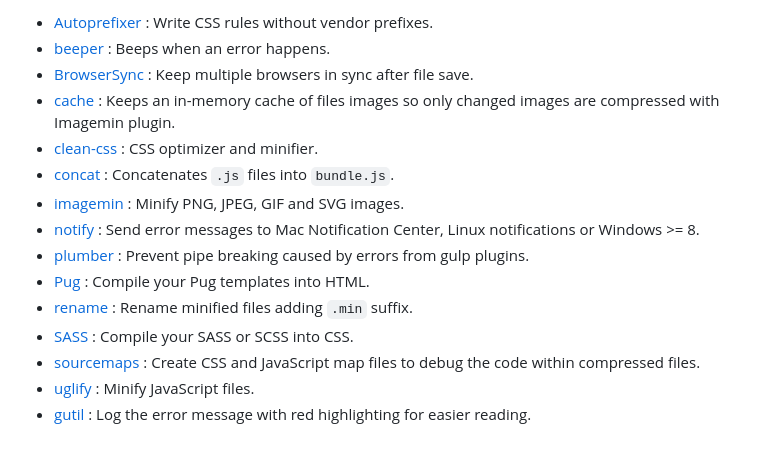
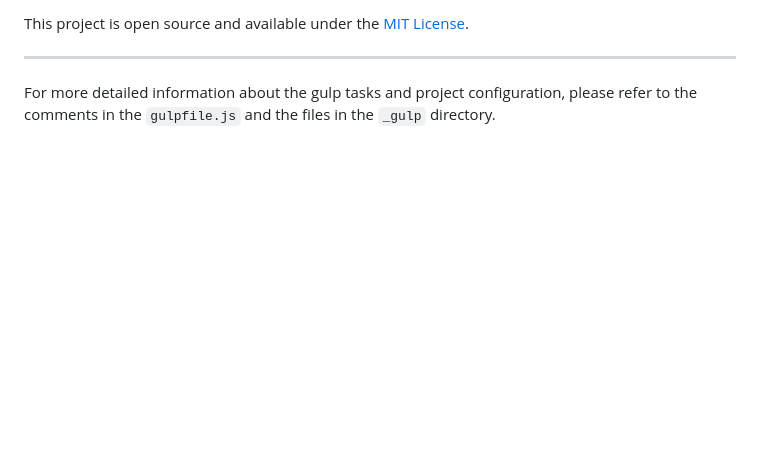
Before and after one commit to Errec/web-learning-kit-generator, a Markdown page: README.md, the part around the change printed below. Rendered like a GitHub page; blank space fills up the shorter version.

```diff
--- a/README.md
+++ b/README.md
@@ -134,16 +112,6 @@ The structure presented in this boilerplate is grouped primarily by folder conte
 
-* [Autoprefixer](https://github.com/postcss/autoprefixer) : Write CSS rules without vendor prefixes.
-* [beeper](https://github.com/sindresorhus/beeper) : Beeps when an error happens.
-* [BrowserSync](https://github.com/browsersync/browser-sync) : Keep multiple browsers in sync after file save.
-* [cache](https://github.com/jgable/gulp-cache) : Keeps an in-memory cache of files images so only changed images are compressed with Imagemin plugin.
-* [clean-css](https://github.com/jakubpawlowicz/clean-css) : CSS optimizer and minifier.
-* [concat](https://github.com/contra/gulp-concat) : Concatenates `.js` files into `bundle.js`.
-* [imagemin](https://github.com/sindresorhus/gulp-imagemin) : Minify PNG, JPEG, GIF and SVG images.
-* [notify](https://github.com/mikaelbr/gulp-notify) : Send error messages to Mac Notification Center, Linux notifications or Windows >= 8.
-* [plumber](https://github.com/floatdrop/gulp-plumber) : Prevent pipe breaking caused by errors from gulp plugins.
-* [Pug](https://github.com/pugjs/gulp-pug) : Compile your Pug templates into HTML.
-* [rename](https://github.com/hparra/gulp-rename) : Rename minified files adding `.min` suffix.
-* [SASS](https://github.com/dlmanning/gulp-sass) : Compile your SASS or SCSS into CSS.
-* [sourcemaps](https://github.com/floridoo/gulp-sourcemaps) : Create CSS and JavaScript map files to debug the code within compressed files.
-* [uglify](https://github.com/terinjokes/gulp-uglify) : Minify JavaScript files.
-* [gutil](https://github.com/gulpjs/gulp-util) : Log the error message with red highlighting for easier reading.
+This project is open source and available under the [MIT License](LICENSE).
+
+---
+
+For more detailed information about the gulp tasks and project configuration, please refer to the comments in the `gulpfile.js` and the files in the `_gulp` directory.
```
Also changed, not shown: other parts of README.md (+72 -94 lines), _gulp/logo.png (added).
